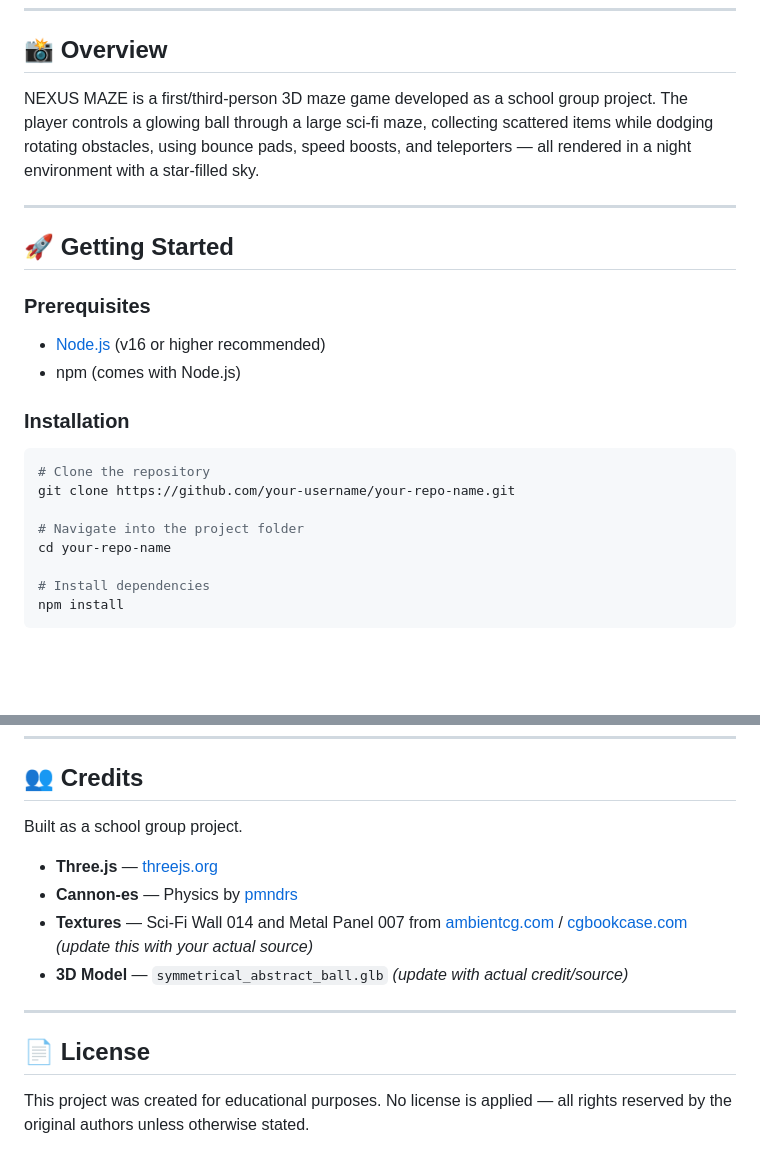
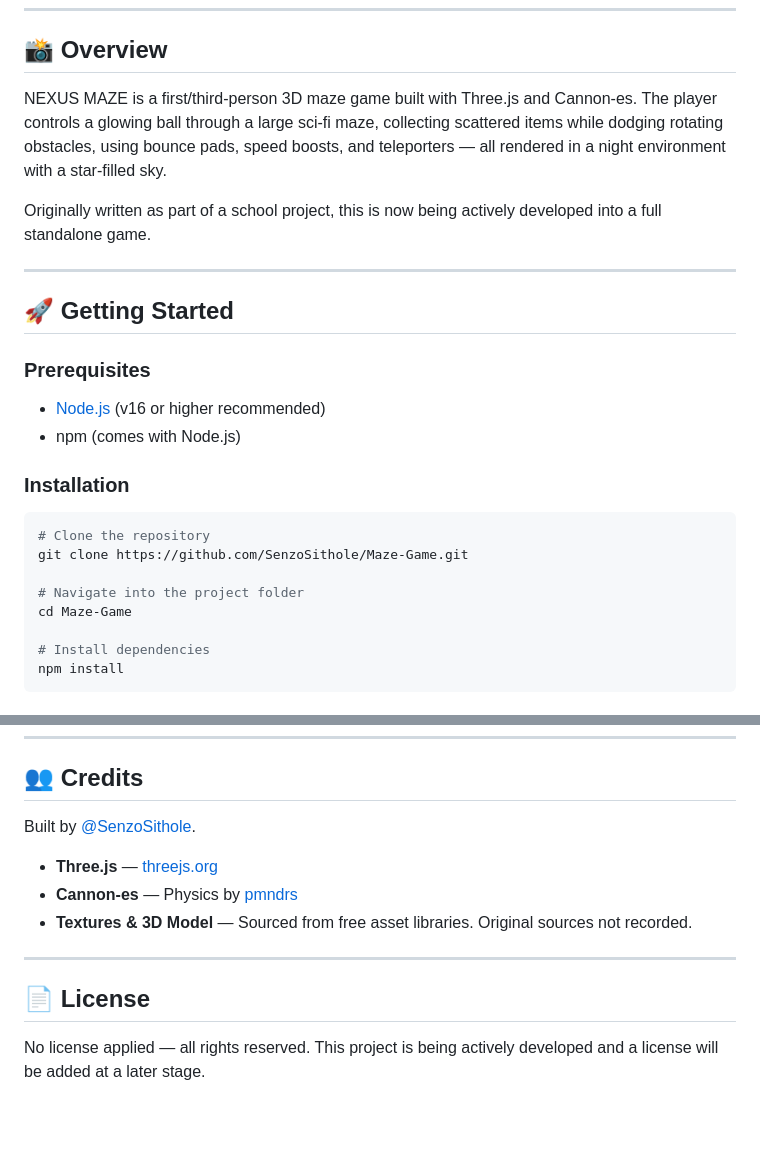
Before and after one commit to SenzoSithole/Maze-Game, a Markdown page: README.md, 2 parts joined by grey strips. GitHub-like rendering; blank space fills up the shorter version.

Commit message:
Rewrote the README to accomodate crediting

````diff
--- a/README.md
+++ b/README.md
@@ -6,7 +6,9 @@
 
 ## 📸 Overview
 
-NEXUS MAZE is a first/third-person 3D maze game developed as a school group project. The player controls a glowing ball through a large sci-fi maze, collecting scattered items while dodging rotating obstacles, using bounce pads, speed boosts, and teleporters — all rendered in a night environment with a star-filled sky.
+NEXUS MAZE is a first/third-person 3D maze game built with Three.js and Cannon-es. The player controls a glowing ball through a large sci-fi maze, collecting scattered items while dodging rotating obstacles, using bounce pads, speed boosts, and teleporters — all rendered in a night environment with a star-filled sky.
+
+Originally written as part of a school project, this is now being actively developed into a full standalone game.
 
 ---
 
@@ -21,10 +23,10 @@ NEXUS MAZE is a first/third-person 3D maze game developed as a school group proj
 
 ```bash
 # Clone the repository
-git clone https://github.com/your-username/your-repo-name.git
+git clone https://github.com/SenzoSithole/Maze-Game.git
 
 # Navigate into the project folder
-cd your-repo-name
+cd Maze-Game
 
 # Install dependencies
 npm install
@@ -154,15 +156,14 @@ The output will be in the `dist/` folder and can be deployed to any static hosti
 
 ## 👥 Credits
 
-Built as a school group project.
+Built by [@SenzoSithole](https://github.com/SenzoSithole).
 
 - **Three.js** — [threejs.org](https://threejs.org/)
 - **Cannon-es** — Physics by [pmndrs](https://github.com/pmndrs/cannon-es)
-- **Textures** — Sci-Fi Wall 014 and Metal Panel 007 from [ambientcg.com](https://ambientcg.com) / [cgbookcase.com](https://cgbookcase.com) *(update this with your actual source)*
-- **3D Model** — `symmetrical_abstract_ball.glb` *(update with actual credit/source)*
+- **Textures & 3D Model** — Sourced from free asset libraries. Original sources not recorded.
 
 ---
 
 ## 📄 License
 
-This project was created for educational purposes. No license is applied — all rights reserved by the original authors unless otherwise stated.
+No license applied — all rights reserved. This project is being actively developed and a license will be added at a later stage.
````
